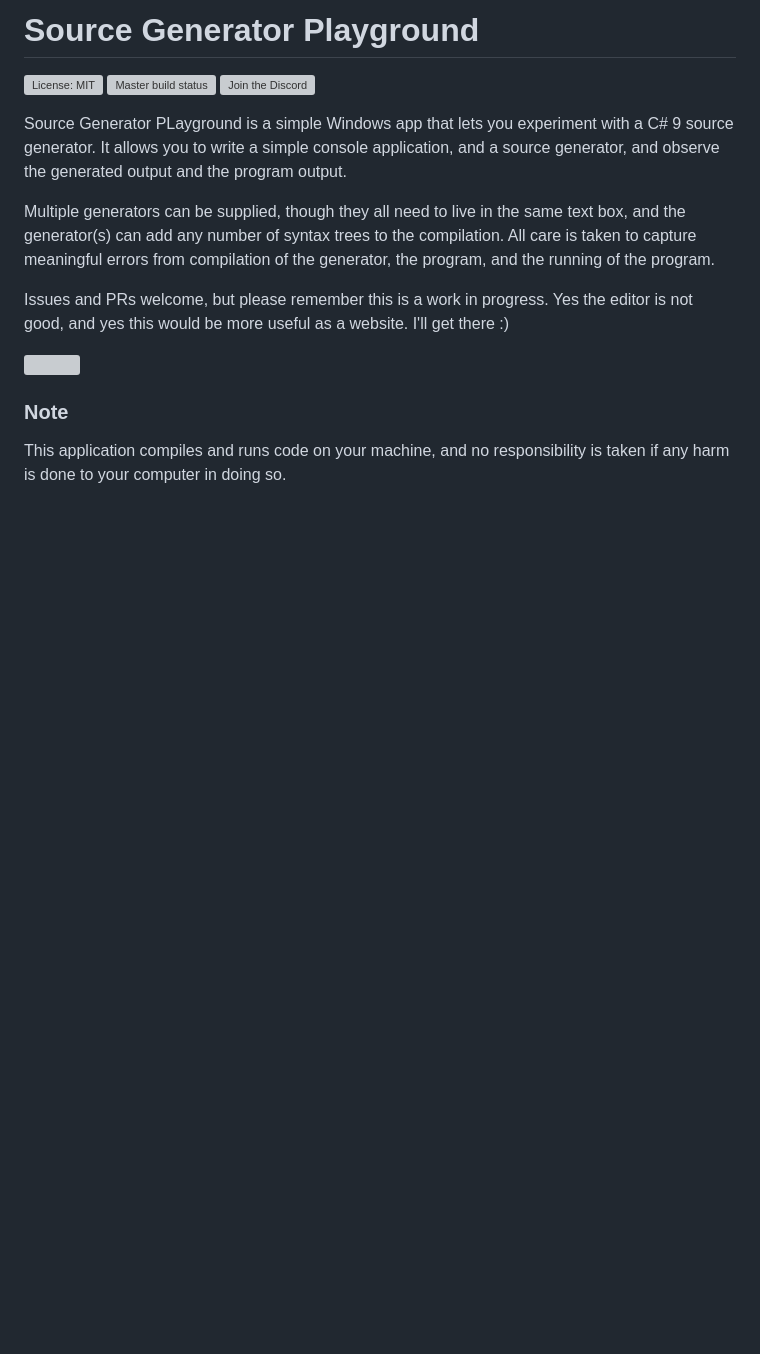
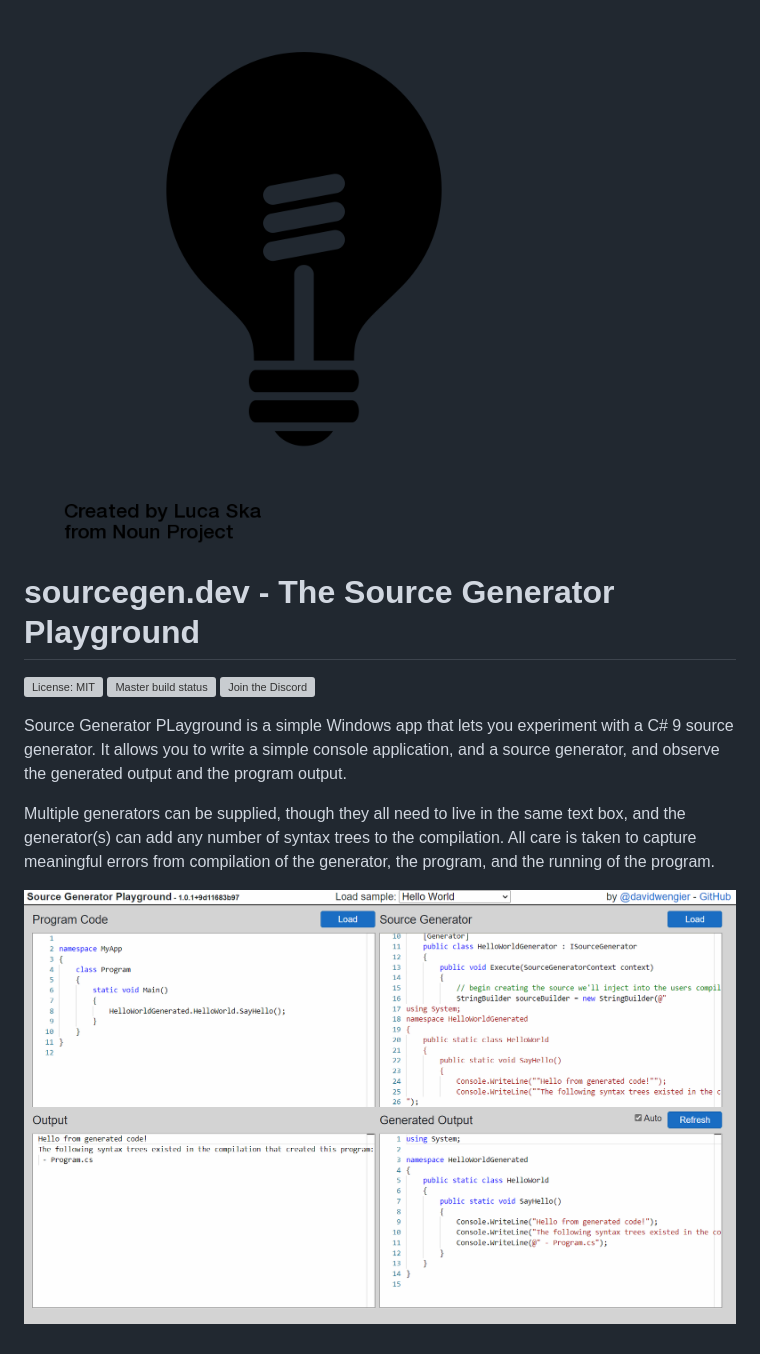
Before and after one commit to davidwengier/SourceGeneratorPlayground, a Markdown page: README.md, the part around the change. Drawn GitHub-style; pictures changed too: assets/bulb.png (added), assets/sourcegendev.gif (added); blank space fills up the shorter version; grey boxes are pictures that could not be loaded.

```diff
--- a/README.md
+++ b/README.md
@@ -1,4 +1,4 @@
-# Source Generator Playground
+# !["bulb by Luca Ska from the Noun Project"](assets/bulb.png) sourcegen.dev - The Source Generator Playground
 
 [![License: MIT](https://img.shields.io/github/license/davidwengier/SourceGeneratorPlayground?color=blue "License: MIT")](https://choosealicense.com/licenses/mit/)
 [![Master build status](https://github.com/davidwengier/SourceGeneratorPlayground/workflows/Master/badge.svg "Master build status")](https://github.com/davidwengier/SourceGeneratorPlayground/actions?query=workflow%3AMaster)
@@ -8,10 +8,4 @@ Source Generator PLayground is a simple Windows app that lets you experiment wit
 
 Multiple generators can be supplied, though they all need to live in the same text box, and the generator(s) can add any number of syntax trees to the compilation. All care is taken to capture meaningful errors from compilation of the generator, the program, and the running of the program.
 
-Issues and PRs welcome, but please remember this is a work in progress. Yes the editor is not good, and yes this would be more useful as a website. I'll get there :)
-
-![](assets/SourceGeneratorPlayground.gif)
-
-### Note
-
-This application compiles and runs code on your machine, and no responsibility is taken if any harm is done to your computer in doing so.
+![](assets/sourcegendev.gif)
```
Also changed, not shown: wwwroot/favicon.png (added), 4 other files.
